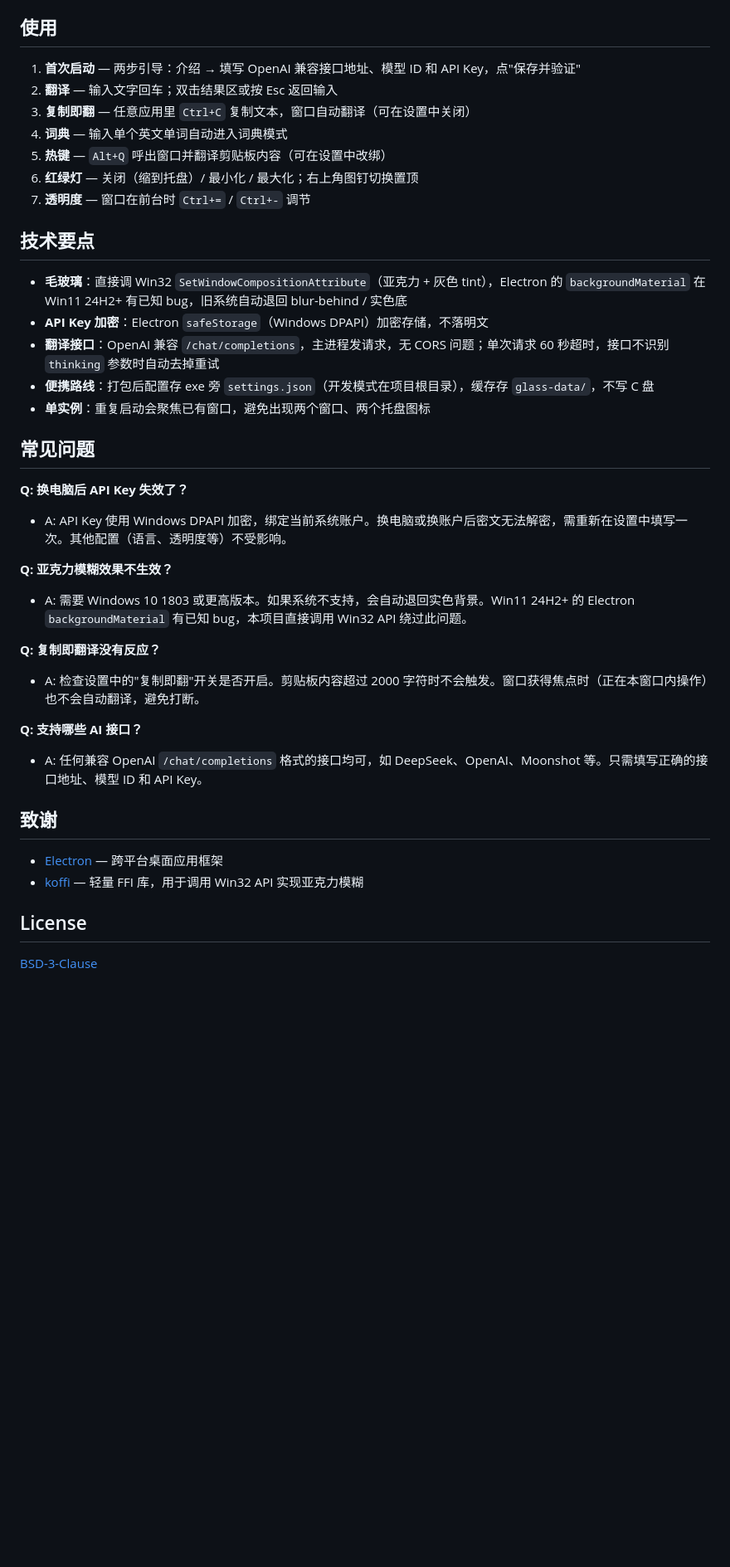
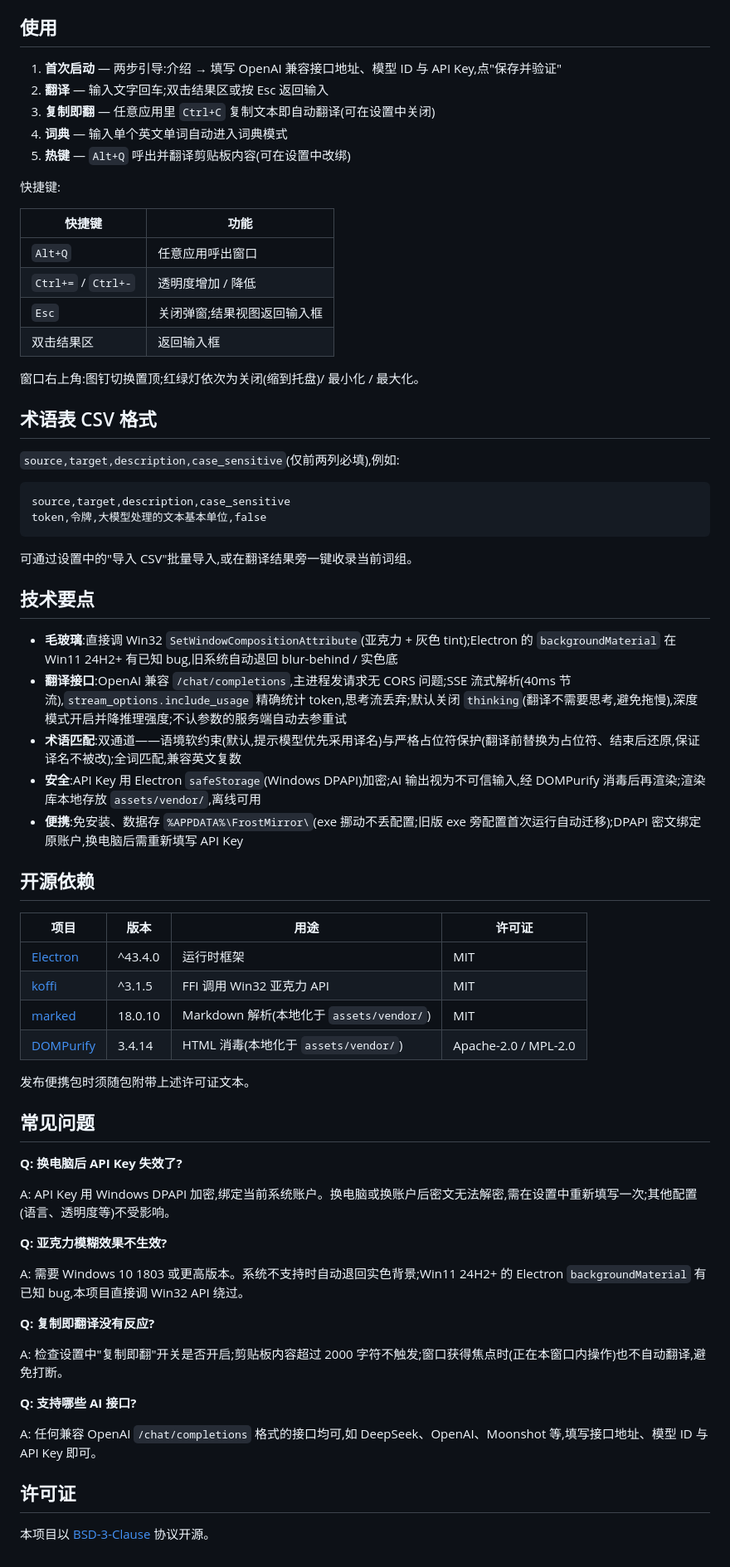
Before and after one commit to FROSTultra/FrostMirror, a Markdown page: README.md, the part around the change printed below. Shown: that part at 83% size. Drawn GitHub-style; blank space fills up the shorter version.

````diff
--- a/README.md
+++ b/README.md
@@ -47,41 +69,71 @@ npm start
 
 ## 使用
 
-1. **首次启动** — 两步引导：介绍 → 填写 OpenAI 兼容接口地址、模型 ID 和 API Key，点"保存并验证"
-2. **翻译** — 输入文字回车；双击结果区或按 Esc 返回输入
-3. **复制即翻** — 任意应用里 `Ctrl+C` 复制文本，窗口自动翻译（可在设置中关闭）
+1. **首次启动** — 两步引导:介绍 → 填写 OpenAI 兼容接口地址、模型 ID 与 API Key,点"保存并验证"
+2. **翻译** — 输入文字回车;双击结果区或按 Esc 返回输入
+3. **复制即翻** — 任意应用里 `Ctrl+C` 复制文本即自动翻译(可在设置中关闭)
 4. **词典** — 输入单个英文单词自动进入词典模式
-5. **热键** — `Alt+Q` 呼出窗口并翻译剪贴板内容（可在设置中改绑）
-6. **红绿灯** — 关闭（缩到托盘）/ 最小化 / 最大化；右上角图钉切换置顶
-7. **透明度** — 窗口在前台时 `Ctrl+=` / `Ctrl+-` 调节
+5. **热键** — `Alt+Q` 呼出并翻译剪贴板内容(可在设置中改绑)
+
+快捷键:
+
+| 快捷键 | 功能 |
+|---|---|
+| `Alt+Q` | 任意应用呼出窗口 |
+| `Ctrl+=` / `Ctrl+-` | 透明度增加 / 降低 |
+| `Esc` | 关闭弹窗;结果视图返回输入框 |
+| 双击结果区 | 返回输入框 |
+
+窗口右上角:图钉切换置顶;红绿灯依次为关闭(缩到托盘)/ 最小化 / 最大化。
+
+## 术语表 CSV 格式
+
+`source,target,description,case_sensitive`(仅前两列必填),例如:
+
+```csv
+source,target,description,case_sensitive
+token,令牌,大模型处理的文本基本单位,false
+```
+
+可通过设置中的"导入 CSV"批量导入,或在翻译结果旁一键收录当前词组。
 
 ## 技术要点
 
-- **毛玻璃**：直接调 Win32 `SetWindowCompositionAttribute`（亚克力 + 灰色 tint），Electron 的 `backgroundMaterial` 在 Win11 24H2+ 有已知 bug，旧系统自动退回 blur-behind / 实色底
-- **API Key 加密**：Electron `safeStorage`（Windows DPAPI）加密存储，不落明文
-- **翻译接口**：OpenAI 兼容 `/chat/completions`，主进程发请求，无 CORS 问题；单次请求 60 秒超时，接口不识别 `thinking` 参数时自动去掉重试
-- **便携路线**：打包后配置存 exe 旁 `settings.json`（开发模式在项目根目录），缓存存 `glass-data/`，不写 C 盘
-- **单实例**：重复启动会聚焦已有窗口，避免出现两个窗口、两个托盘图标
+- **毛玻璃**:直接调 Win32 `SetWindowCompositionAttribute`(亚克力 + 灰色 tint);Electron 的 `backgroundMaterial` 在 Win11 24H2+ 有已知 bug,旧系统自动退回 blur-behind / 实色底
+- **翻译接口**:OpenAI 兼容 `/chat/completions`,主进程发请求无 CORS 问题;SSE 流式解析(40ms 节流),`stream_options.include_usage` 精确统计 token,思考流丢弃;默认关闭 `thinking`(翻译不需要思考,避免拖慢),深度模式开启并降推理强度;不认参数的服务端自动去参重试
+- **术语匹配**:双通道——语境软约束(默认,提示模型优先采用译名)与严格占位符保护(翻译前替换为占位符、结束后还原,保证译名不被改);全词匹配,兼容英文复数
+- **安全**:API Key 用 Electron `safeStorage`(Windows DPAPI)加密;AI 输出视为不可信输入,经 DOMPurify 消毒后再渲染;渲染库本地存放 `assets/vendor/`,离线可用
+- **便携**:免安装、数据存 `%APPDATA%\FrostMirror\`(exe 挪动不丢配置;旧版 exe 旁配置首次运行自动迁移);DPAPI 密文绑定原账户,换电脑后需重新填写 API Key
+
+## 开源依赖
+
+| 项目 | 版本 | 用途 | 许可证 |
+|---|---|---|---|
+| [Electron](https://github.com/electron/electron) | ^43.4.0 | 运行时框架 | MIT |
+| [koffi](https://github.com/Koromix/koffi) | ^3.1.5 | FFI 调用 Win32 亚克力 API | MIT |
+| [marked](https://github.com/markedjs/marked) | 18.0.10 | Markdown 解析(本地化于 `assets/vendor/`) | MIT |
+| [DOMPurify](https://github.com/cure53/DOMPurify) | 3.4.14 | HTML 消毒(本地化于 `assets/vendor/`) | Apache-2.0 / MPL-2.0 |
+
+发布便携包时须随包附带上述许可证文本。
 
 ## 常见问题
 
-**Q: 换电脑后 API Key 失效了？**
-- A: API Key 使用 Windows DPAPI 加密，绑定当前系统账户。换电脑或换账户后密文无法解密，需重新在设置中填写一次。其他配置（语言、透明度等）不受影响。
+**Q: 换电脑后 API Key 失效了?**
 
-**Q: 亚克力模糊效果不生效？**
-- A: 需要 Windows 10 1803 或更高版本。如果系统不支持，会自动退回实色背景。Win11 24H2+ 的 Electron `backgroundMaterial` 有已知 bug，本项目直接调用 Win32 API 绕过此问题。
+A: API Key 用 Windows DPAPI 加密,绑定当前系统账户。换电脑或换账户后密文无法解密,需在设置中重新填写一次;其他配置(语言、透明度等)不受影响。
 
-**Q: 复制即翻译没有反应？**
-- A: 检查设置中的"复制即翻"开关是否开启。剪贴板内容超过 2000 字符时不会触发。窗口获得焦点时（正在本窗口内操作）也不会自动翻译，避免打断。
+**Q: 亚克力模糊效果不生效?**
 
-**Q: 支持哪些 AI 接口？**
-- A: 任何兼容 OpenAI `/chat/completions` 格式的接口均可，如 DeepSeek、OpenAI、Moonshot 等。只需填写正确的接口地址、模型 ID 和 API Key。
+A: 需要 Windows 10 1803 或更高版本。系统不支持时自动退回实色背景;Win11 24H2+ 的 Electron `backgroundMaterial` 有已知 bug,本项目直接调 Win32 API 绕过。
 
-## 致谢
+**Q: 复制即翻译没有反应?**
 
-- [Electron](https://www.electronjs.org/) — 跨平台桌面应用框架
-- [koffi](https://github.com/Koromix/koffi) — 轻量 FFI 库，用于调用 Win32 API 实现亚克力模糊
+A: 检查设置中"复制即翻"开关是否开启;剪贴板内容超过 2000 字符不触发;窗口获得焦点时(正在本窗口内操作)也不自动翻译,避免打断。
 
-## License
+**Q: 支持哪些 AI 接口?**
 
-[BSD-3-Clause](LICENSE)
+A: 任何兼容 OpenAI `/chat/completions` 格式的接口均可,如 DeepSeek、OpenAI、Moonshot 等,填写接口地址、模型 ID 与 API Key 即可。
+
+## 许可证
+
+本项目以 [BSD-3-Clause](LICENSE) 协议开源。
````
Also changed, not shown: other parts of README.md (+50 -28 lines), image-dict.png (added), image-history.png (added), image-main.png (added), image.png (deleted), 15 other files.
